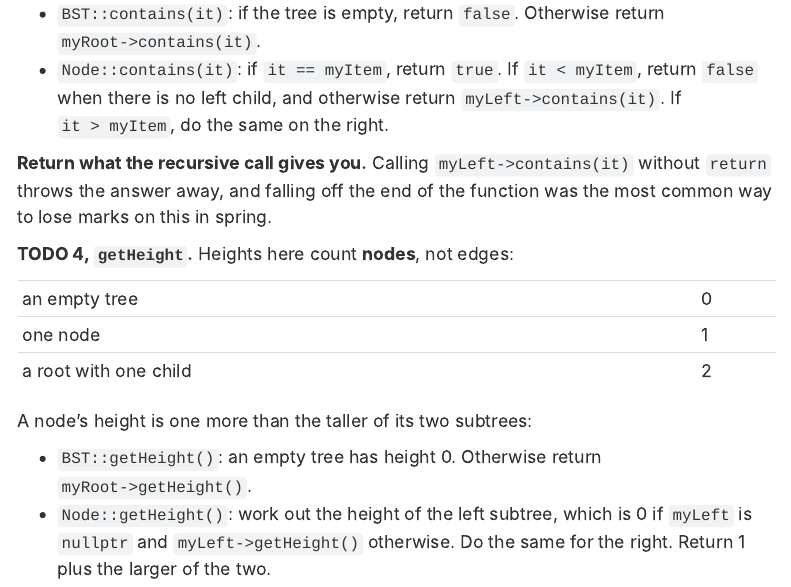
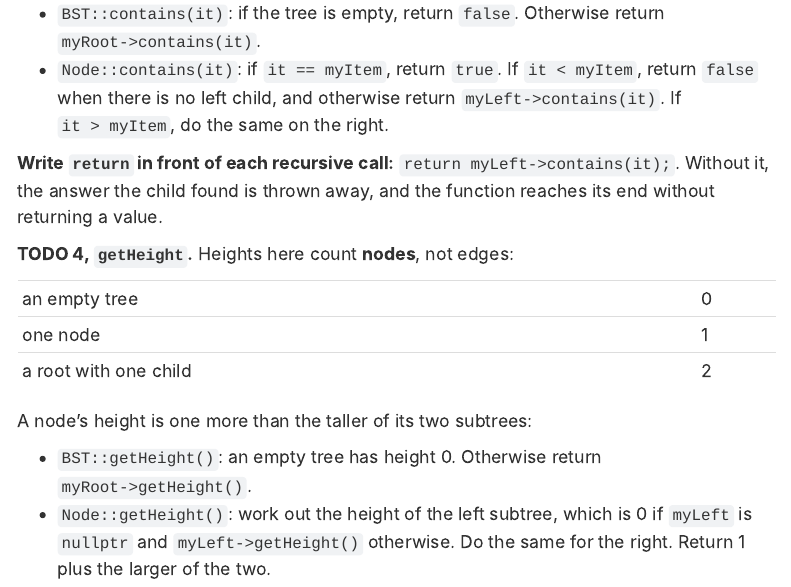
Before and after one commit to ericaraujophd/26fa-cs112, a Quarto document (content/assignments/a14.qmd): the page in a window 1100 px wide, from 4310 px down. Rendered offline with R 4.5, knitr and Pandoc in place of Quarto, with nearby package versions; menus at the side of the page are left out.

Commit message:
a14 page: plain note on returning the recursive call in contains

```diff
--- a/content/assignments/a14.qmd
+++ b/content/assignments/a14.qmd
@@ -215,9 +215,9 @@ tree think it grew.
   return `false` when there is no left child, and otherwise return
   `myLeft->contains(it)`. If `it > myItem`, do the same on the right.
 
-**Return what the recursive call gives you.** Calling `myLeft->contains(it)`
-without `return` throws the answer away, and falling off the end of the
-function was the most common way to lose marks on this in spring.
+**Write `return` in front of each recursive call:** `return myLeft->contains(it);`.
+Without it, the answer the child found is thrown away, and the function reaches
+its end without returning a value.
 
 **TODO 4, `getHeight`.** Heights here count **nodes**, not edges:
 
```
